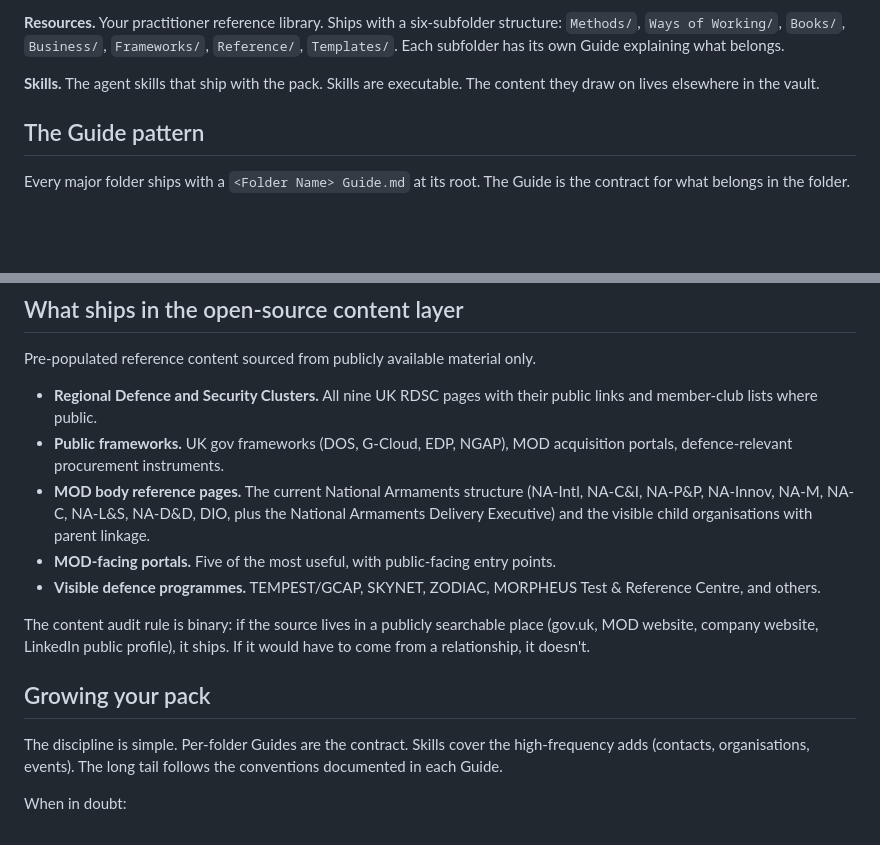
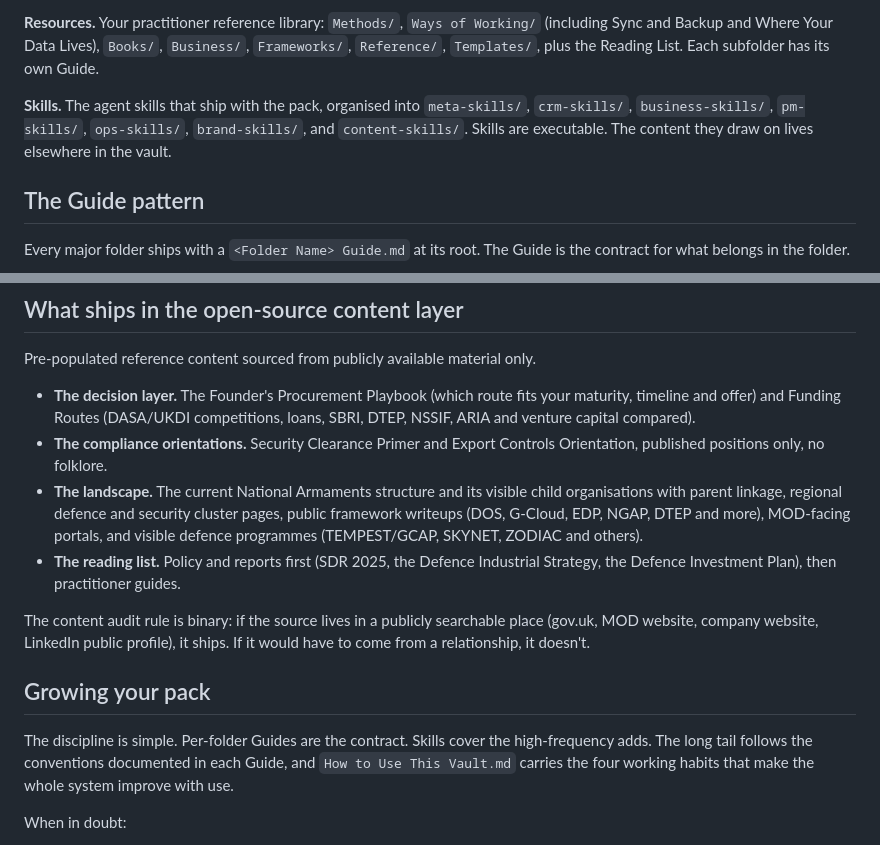
Before and after one commit to MilUX-Ltd/foothold, a Markdown page: docs/architecture.md, 2 parts joined by grey strips. Rendered like a GitHub page; blank space fills up the shorter version.

```diff
--- a/docs/architecture.md
+++ b/docs/architecture.md
@@ -63,7 +65,7 @@ The pack is a flat top-level. No nested namespaces. Wikilink paths stay short an
 
-**Resources.** Your practitioner reference library. Ships with a six-subfolder structure: `Methods/`, `Ways of Working/`, `Books/`, `Business/`, `Frameworks/`, `Reference/`, `Templates/`. Each subfolder has its own Guide explaining what belongs.
+**Resources.** Your practitioner reference library: `Methods/`, `Ways of Working/` (including Sync and Backup and Where Your Data Lives), `Books/`, `Business/`, `Frameworks/`, `Reference/`, `Templates/`, plus the Reading List. Each subfolder has its own Guide.
 
-**Skills.** The agent skills that ship with the pack. Skills are executable. The content they draw on lives elsewhere in the vault.
+**Skills.** The agent skills that ship with the pack, organised into `meta-skills/`, `crm-skills/`, `business-skills/`, `pm-skills/`, `ops-skills/`, `brand-skills/`, and `content-skills/`. Skills are executable. The content they draw on lives elsewhere in the vault.
 
 ## The Guide pattern
 
@@ -134,17 +131,16 @@ How you wire your agents into the structure is your choice. Foothold is opiniona
 
 Pre-populated reference content sourced from publicly available material only.
 
-- **Regional Defence and Security Clusters.** All nine UK RDSC pages with their public links and member-club lists where public.
-- **Public frameworks.** UK gov frameworks (DOS, G-Cloud, EDP, NGAP), MOD acquisition portals, defence-relevant procurement instruments.
-- **MOD body reference pages.** The current National Armaments structure (NA-Intl, NA-C&I, NA-P&P, NA-Innov, NA-M, NA-C, NA-L&S, NA-D&D, DIO, plus the National Armaments Delivery Executive) and the visible child organisations with parent linkage.
-- **MOD-facing portals.** Five of the most useful, with public-facing entry points.
-- **Visible defence programmes.** TEMPEST/GCAP, SKYNET, ZODIAC, MORPHEUS Test & Reference Centre, and others.
+- **The decision layer.** The Founder's Procurement Playbook (which route fits your maturity, timeline and offer) and Funding Routes (DASA/UKDI competitions, loans, SBRI, DTEP, NSSIF, ARIA and venture capital compared).
+- **The compliance orientations.** Security Clearance Primer and Export Controls Orientation, published positions only, no folklore.
+- **The landscape.** The current National Armaments structure and its visible child organisations with parent linkage, regional defence and security cluster pages, public framework writeups (DOS, G-Cloud, EDP, NGAP, DTEP and more), MOD-facing portals, and visible defence programmes (TEMPEST/GCAP, SKYNET, ZODIAC and others).
+- **The reading list.** Policy and reports first (SDR 2025, the Defence Industrial Strategy, the Defence Investment Plan), then practitioner guides.
 
 The content audit rule is binary: if the source lives in a publicly searchable place (gov.uk, MOD website, company website, LinkedIn public profile), it ships. If it would have to come from a relationship, it doesn't.
 
 ## Growing your pack
 
-The discipline is simple. Per-folder Guides are the contract. Skills cover the high-frequency adds (contacts, organisations, events). The long tail follows the conventions documented in each Guide.
+The discipline is simple. Per-folder Guides are the contract. Skills cover the high-frequency adds. The long tail follows the conventions documented in each Guide, and `How to Use This Vault.md` carries the four working habits that make the whole system improve with use.
 
 When in doubt:
 
```
Also changed, not shown: other parts of docs/architecture.md (+36 -39 lines), CHANGELOG.md (+1 -0 lines).
